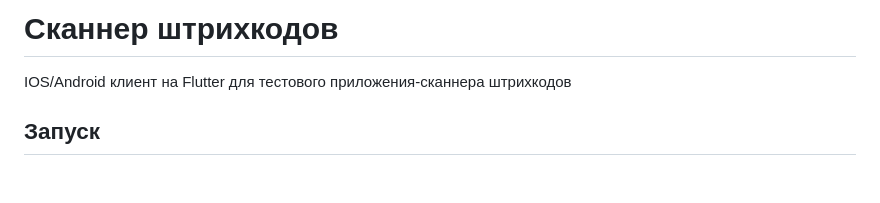
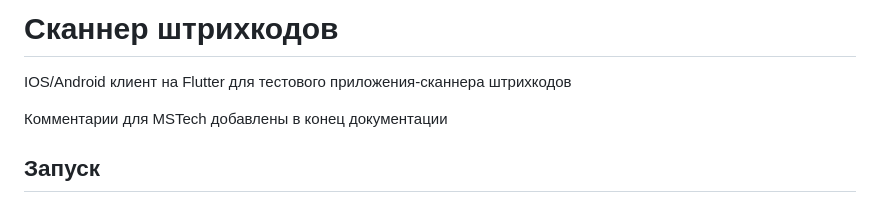
Before and after one commit to antonzyryanov/Barcode-Scanner, a Markdown page: README.md, the part around the change. GitHub-like rendering; blank space fills up the shorter version.

Commit message:
Правки документации

```diff
--- a/README.md
+++ b/README.md
@@ -1,6 +1,8 @@
 # Сканнер штрихкодов
 
 IOS/Android клиент на Flutter для тестового приложения-сканнера штрихкодов
+
+Комментарии для MSTech добавлены в конец документации
 
 ## Запуск
 
```
